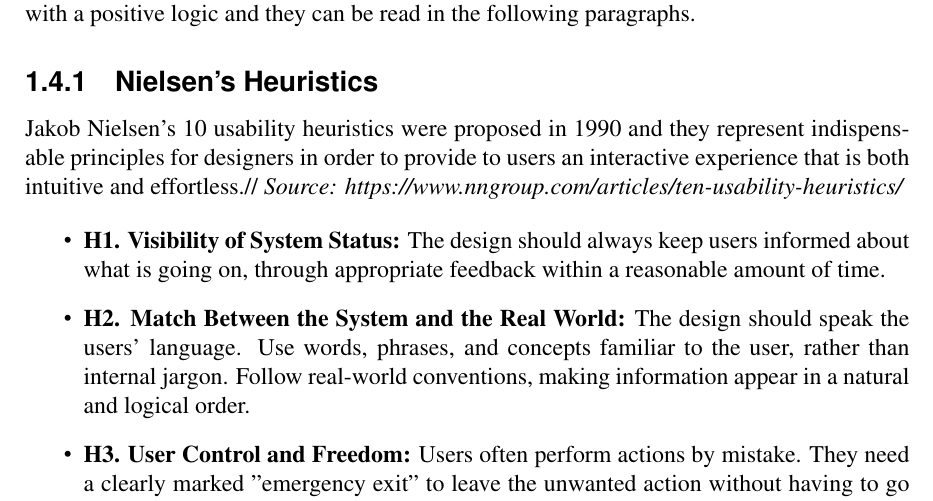
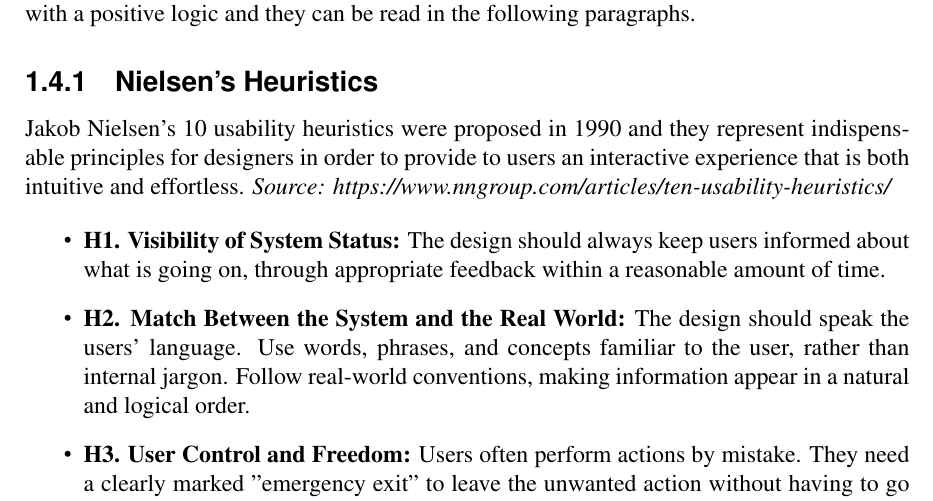
Before and after one commit to sissamatteo29/Unicef_Usability_Evaluation, a LaTeX document (main.tex, which reads root/1.Inspection/2.InspectionHeuristics.tex): part of page 7 of 54, cut so that both start at the same text. Compiled offline with pdfLaTeX.

Commit message:
Heuristics

```diff
--- a/root/1.Inspection/2.InspectionHeuristics.tex
+++ b/root/1.Inspection/2.InspectionHeuristics.tex
@@ -3,7 +3,7 @@
 The set of heuristics chosen to perform the evaluation are Jakob Nielsen's 10 usability heuristics and MiLE+ methodology, solely taking into consideration the three dimensions of Navigation/Interaction, Content and Presentation. All the definitions of heuristics were interpreted with a positive logic and they can be read in the following paragraphs.
 
 \subsubsection{Nielsen’s Heuristics}
-Jakob Nielsen’s 10 usability heuristics were proposed in 1990 and they represent indispensable principles for designers in order to provide to users an interactive experience that is both intuitive and effortless.//
+Jakob Nielsen’s 10 usability heuristics were proposed in 1990 and they represent indispensable principles for designers in order to provide to users an interactive experience that is both intuitive and effortless.
 \textit{Source: https://www.nngroup.com/articles/ten-usability-heuristics/}
 
 \begin{itemize}
```
